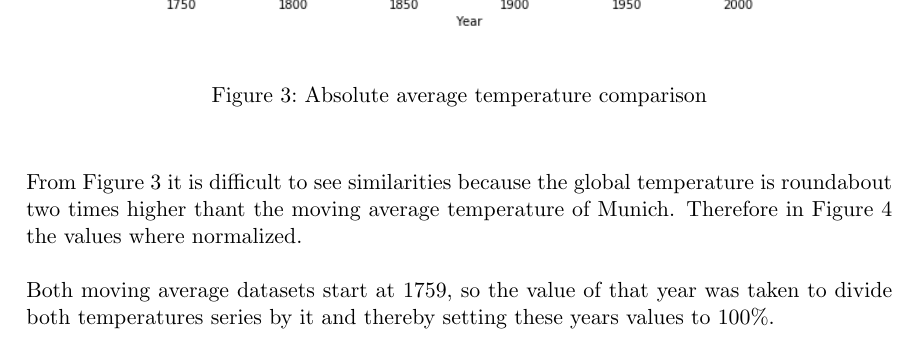
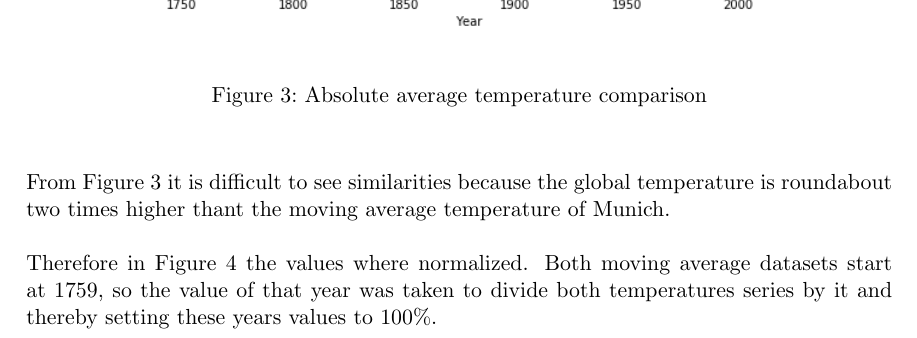
Before and after one commit to schorschie/udacity, a LaTeX paper (project_01/project_report_lesson_01.tex): part of page 5 of 14, cut so that both start at the same text. Compiled offline with pdfLaTeX.

Commit message:
Ready for Review

```diff
--- a/project_01/project_report_lesson_01.tex
+++ b/project_01/project_report_lesson_01.tex
@@ -154,11 +154,11 @@ roundabout $4^\circ$C to $9.5^\circ$C.
 \end{figure}
 
 From Figure~\ref{comparison} it is difficult to see similarities because the global temperature
-is roundabout two times higher thant the moving average temperature of Munich. Therefore in
-Figure~\ref{rel_comparison} the values where normalized.
+is roundabout two times higher thant the moving average temperature of Munich.
 
-Both moving average datasets start at 1759, so the value of that year was taken to divide both
-temperatures series by it and thereby setting these years values to 100\%.
+Therefore in Figure~\ref{rel_comparison} the values where normalized. Both moving average
+datasets start at 1759, so the value of that year was taken to divide both temperatures series
+by it and thereby setting these years values to 100\%.
 
 \begin{figure}[H]
     \centering
```
Also changed, not shown: project_01/project_report_lesson_01.pdf.
